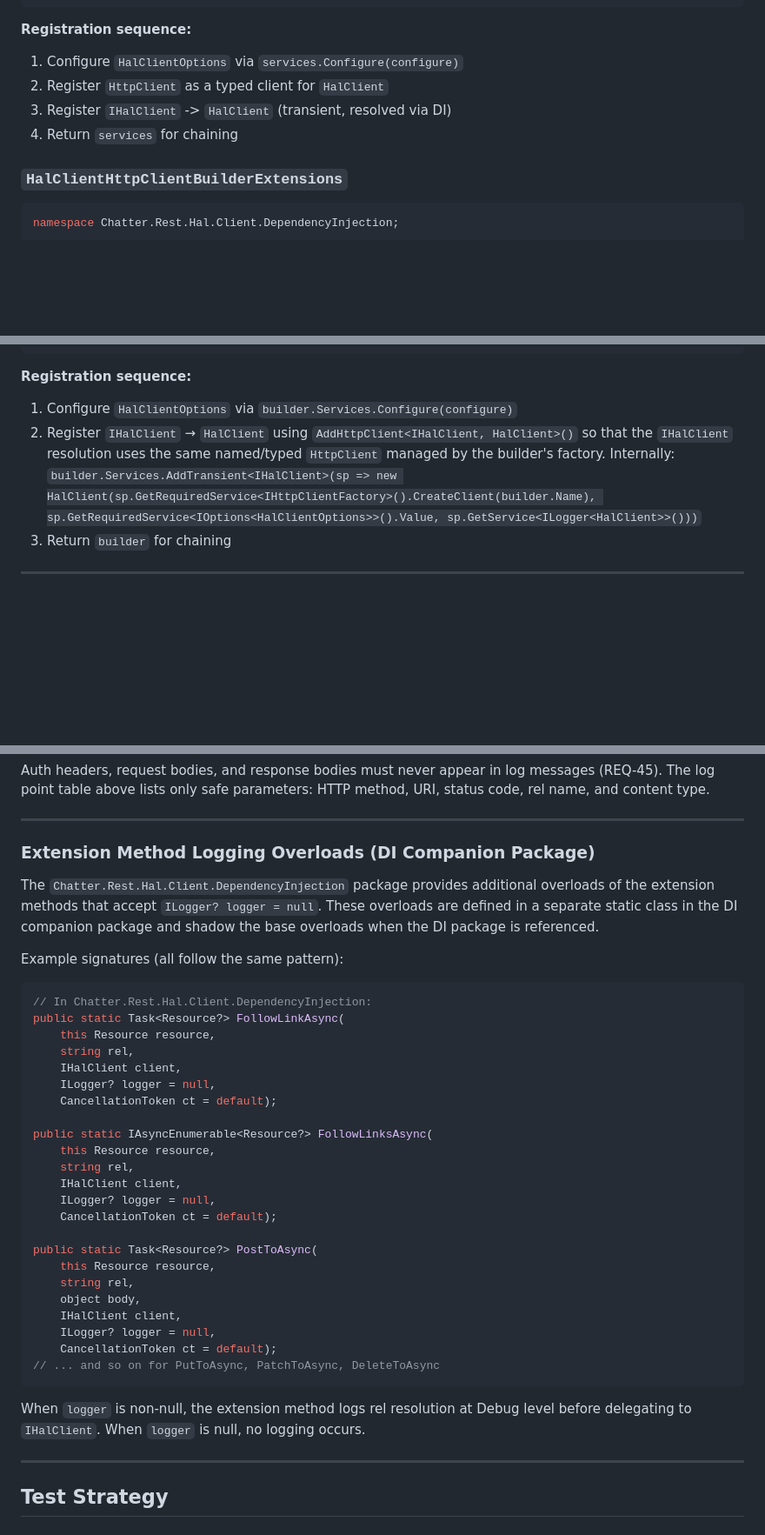
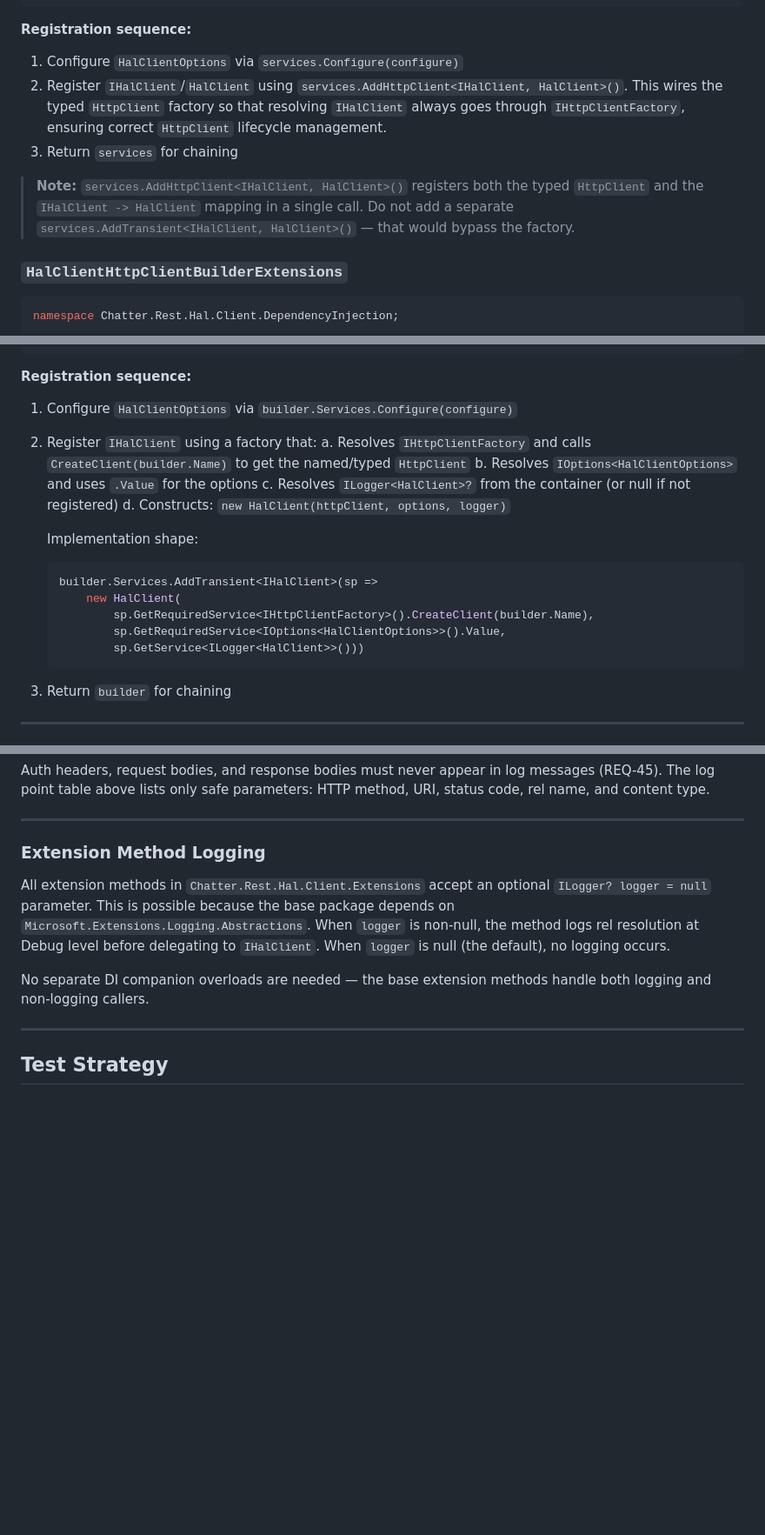
Before and after one commit to brenpike/Chatter.Rest.Hal, a Markdown page: docs/client/architecture.md, 3 parts joined by grey strips. Shown at 87% size. Drawn GitHub-style; blank space fills up the shorter version.

Commit message:
docs(client): fix DI registration, ILogger? in base extensions, GetHalAsync<T> constraint, HttpContent ownership
- AddHalClient uses services.AddHttpClient<IHalClient, HalClient>() pattern;
  no separate transient registration
- AddHalOptions uses only factory-based registration with CreateClient(builder.Name)
- Base extension method signatures include ILogger? logger = null
  (non-raw-HttpClient overloads)
- No separate "DI companion logging overloads" concept
- GetHalAsync<T> has where T : class constraint
- HttpContent ownership note added to request/response flow

Co-Authored-By: Claude Sonnet 4.6 <noreply@anthropic.com>

````diff
--- a/docs/client/architecture.md
+++ b/docs/client/architecture.md
@@ -297,9 +299,12 @@ public static class HalClientServiceCollectionExtensions
 
 **Registration sequence:**
 1. Configure `HalClientOptions` via `services.Configure(configure)`
-2. Register `HttpClient` as a typed client for `HalClient`
-3. Register `IHalClient` -> `HalClient` (transient, resolved via DI)
-4. Return `services` for chaining
+2. Register `IHalClient`/`HalClient` using `services.AddHttpClient<IHalClient, HalClient>()`.
+   This wires the typed `HttpClient` factory so that resolving `IHalClient` always goes
+   through `IHttpClientFactory`, ensuring correct `HttpClient` lifecycle management.
+3. Return `services` for chaining
+
+> **Note:** `services.AddHttpClient<IHalClient, HalClient>()` registers both the typed `HttpClient` and the `IHalClient -> HalClient` mapping in a single call. Do not add a separate `services.AddTransient<IHalClient, HalClient>()` — that would bypass the factory.
 
 ### `HalClientHttpClientBuilderExtensions`
 
@@ -319,12 +324,20 @@ public static class HalClientHttpClientBuilderExtensions
 
 **Registration sequence:**
 1. Configure `HalClientOptions` via `builder.Services.Configure(configure)`
-2. Register `IHalClient` → `HalClient` using `AddHttpClient<IHalClient, HalClient>()` so that the
-   `IHalClient` resolution uses the same named/typed `HttpClient` managed by the builder's factory.
-   Internally: `builder.Services.AddTransient<IHalClient>(sp =>
-       new HalClient(sp.GetRequiredService<IHttpClientFactory>().CreateClient(builder.Name),
-                     sp.GetRequiredService<IOptions<HalClientOptions>>().Value,
-                     sp.GetService<ILogger<HalClient>>()))`
+2. Register `IHalClient` using a factory that:
+   a. Resolves `IHttpClientFactory` and calls `CreateClient(builder.Name)` to get the named/typed `HttpClient`
+   b. Resolves `IOptions<HalClientOptions>` and uses `.Value` for the options
+   c. Resolves `ILogger<HalClient>?` from the container (or null if not registered)
+   d. Constructs: `new HalClient(httpClient, options, logger)`
+
+   Implementation shape:
+   ```csharp
+   builder.Services.AddTransient<IHalClient>(sp =>
+       new HalClient(
+           sp.GetRequiredService<IHttpClientFactory>().CreateClient(builder.Name),
+           sp.GetRequiredService<IOptions<HalClientOptions>>().Value,
+           sp.GetService<ILogger<HalClient>>()))
+   ```
 3. Return `builder` for chaining
 
 ---
@@ -698,39 +720,11 @@ Auth headers, request bodies, and response bodies must never appear in log messa
 
 ---
 
-### Extension Method Logging Overloads (DI Companion Package)
+### Extension Method Logging
 
-The `Chatter.Rest.Hal.Client.DependencyInjection` package provides additional overloads of the extension methods that accept `ILogger? logger = null`. These overloads are defined in a separate static class in the DI companion package and shadow the base overloads when the DI package is referenced.
+All extension methods in `Chatter.Rest.Hal.Client.Extensions` accept an optional `ILogger? logger = null` parameter. This is possible because the base package depends on `Microsoft.Extensions.Logging.Abstractions`. When `logger` is non-null, the method logs rel resolution at Debug level before delegating to `IHalClient`. When `logger` is null (the default), no logging occurs.
 
-Example signatures (all follow the same pattern):
-
-```csharp
-// In Chatter.Rest.Hal.Client.DependencyInjection:
-public static Task<Resource?> FollowLinkAsync(
-    this Resource resource,
-    string rel,
-    IHalClient client,
-    ILogger? logger = null,
-    CancellationToken ct = default);
-
-public static IAsyncEnumerable<Resource?> FollowLinksAsync(
-    this Resource resource,
-    string rel,
-    IHalClient client,
-    ILogger? logger = null,
-    CancellationToken ct = default);
-
-public static Task<Resource?> PostToAsync(
-    this Resource resource,
-    string rel,
-    object body,
-    IHalClient client,
-    ILogger? logger = null,
-    CancellationToken ct = default);
-// ... and so on for PutToAsync, PatchToAsync, DeleteToAsync
-```
-
-When `logger` is non-null, the extension method logs rel resolution at Debug level before delegating to `IHalClient`. When `logger` is null, no logging occurs.
+No separate DI companion overloads are needed — the base extension methods handle both logging and non-logging callers.
 
 ---
 
````
Also changed, not shown: other parts of docs/client/architecture.md (+15 -4 lines).
